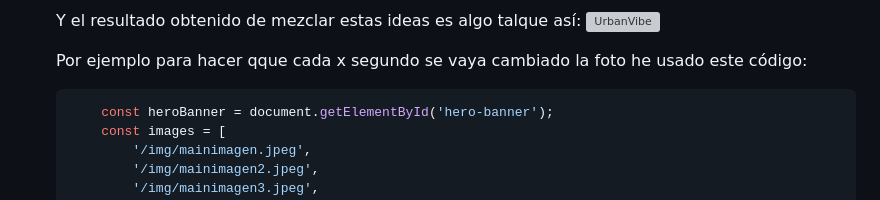
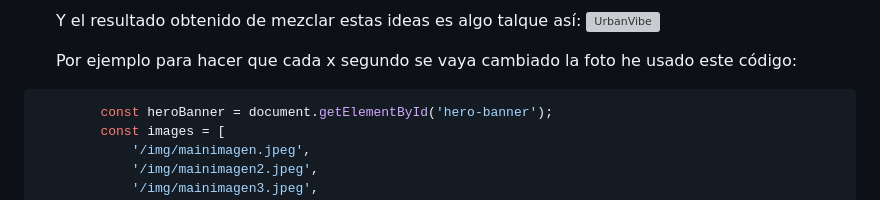
Before and after one commit to Baltany/UrbanVibe, a Markdown page: documentacion/plantilla_proyecto-master/05-Conclusiones.md, the part around one of its changes. GitHub-like rendering; grey boxes are pictures that could not be loaded.

Commit message:
Documentando

````diff
--- a/documentacion/plantilla_proyecto-master/05-Conclusiones.md
+++ b/documentacion/plantilla_proyecto-master/05-Conclusiones.md
@@ -26,8 +26,8 @@ En cuanto a experiencias personales,aquí voy a explicar como he desarrollado en
     Y el resultado obtenido de mezclar estas ideas es algo talque así:
 ![UrbanVibe](../../docs/imageUrbanVibeMenu.png)
 
-    Por ejemplo para hacer qque cada x segundo se vaya cambiado la foto he usado este código:
-    ```javascript
+    Por ejemplo para hacer que cada x segundo se vaya cambiado la foto he usado este código:
+```javascript
         const heroBanner = document.getElementById('hero-banner');
         const images = [
             '/img/mainimagen.jpeg',
````
Also changed, not shown: other parts of documentacion/plantilla_proyecto-master/05-Conclusiones.md (+4 -1 lines).
